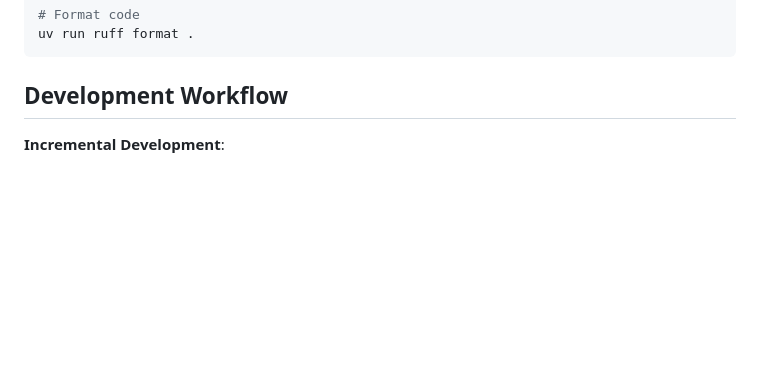
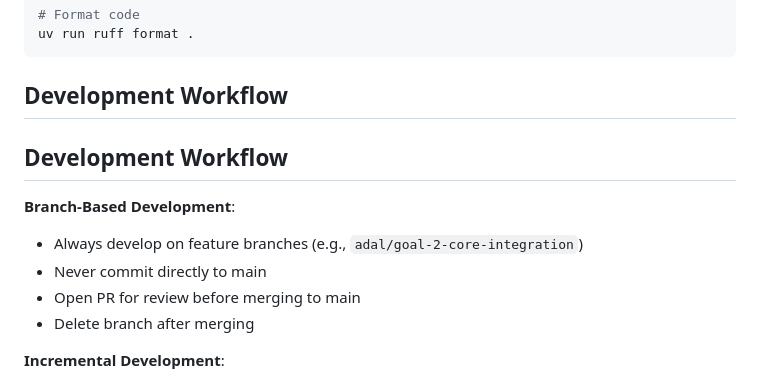
Before and after one commit to JacobHelwig/justwatch_letterboxd, a Markdown page: AGENTS.md, the part around one of its changes. GitHub-like rendering; blank space fills up the shorter version.

Commit message:
Add branch-based development workflow to AGENTS.md\n\nDocumented best practices:\n- Always develop on feature branches\n- Never commit directly to main\n- Open PR for review before merging\n- Delete branch after merging\n\nEnsures consistent Git workflow and collaboration practices.

````diff
--- a/AGENTS.md
+++ b/AGENTS.md
@@ -47,6 +47,13 @@ uv run ruff format .
 ```
 
 ## Development Workflow
+## Development Workflow
+
+**Branch-Based Development**:
+- Always develop on feature branches (e.g., `adal/goal-2-core-integration`)
+- Never commit directly to main
+- Open PR for review before merging to main
+- Delete branch after merging
 
 **Incremental Development**:
 - Commit changes incrementally after each logical unit of work
````
Also changed, not shown: other parts of AGENTS.md (+0 -1 lines).
